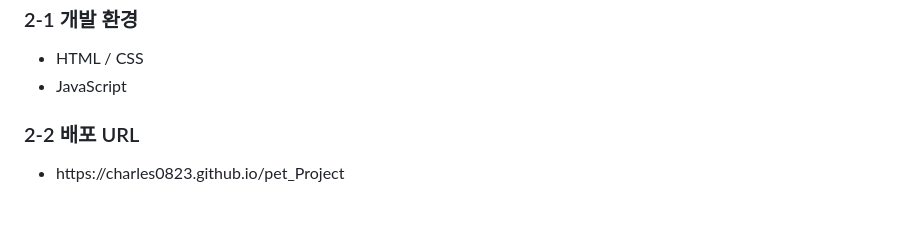
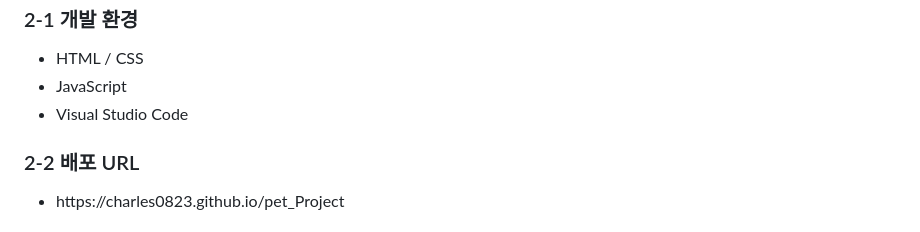
Before and after one commit to Charles0823/CookCopy, a Markdown page: README.md, the part around the change. GitHub-like rendering.

```diff
--- a/README.md
+++ b/README.md
@@ -28,6 +28,7 @@
   <ul>
     <li>HTML / CSS</li>
     <li>JavaScript</li>
+    <li>Visual Studio Code</li>
   </ul>
 
   <h3>2-2 배포 URL</h3>
```
